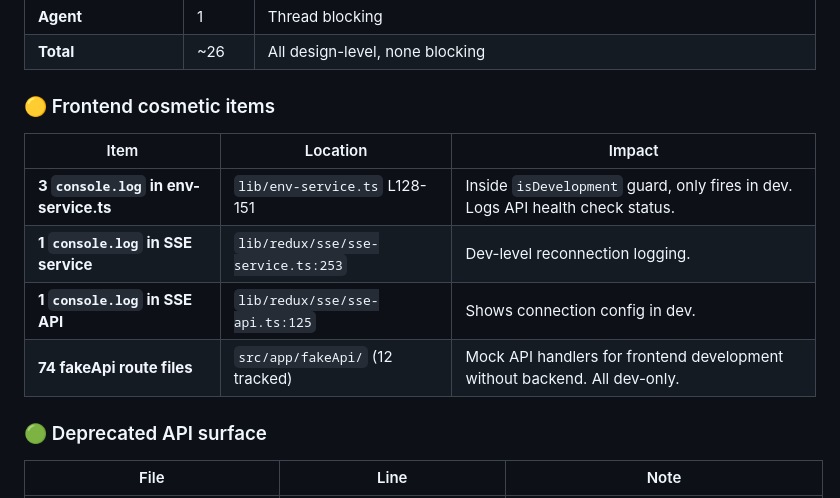
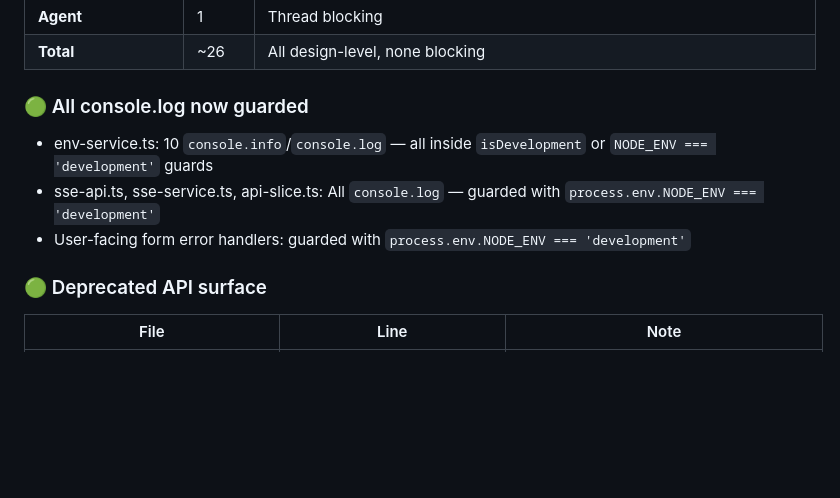
Before and after one commit to tobias-weiss-ai-xr/SOGo6-dockerized, a Markdown page: docs/SOGO6-DEVELOPMENT-STATUS.md, the part around the change. Rendered like a GitHub page; blank space fills up the shorter version.

Commit message:
chore: Update roadmap — all console.log guarded, cosmetic items resolved

```diff
--- a/docs/SOGO6-DEVELOPMENT-STATUS.md
+++ b/docs/SOGO6-DEVELOPMENT-STATUS.md
@@ -192,14 +192,11 @@ These are all `#TODO` / `# FIXME` comments in the Python backend (`app/`) that f
 | **Agent** | 1 | Thread blocking |
 | **Total** | ~26 | All design-level, none blocking |
 
-### 🟡 Frontend cosmetic items
+### 🟢 All console.log now guarded
 
-| Item | Location | Impact |
-|------|----------|--------|
-| **3 `console.log` in env-service.ts** | `lib/env-service.ts` L128-151 | Inside `isDevelopment` guard, only fires in dev. Logs API health check status. |
-| **1 `console.log` in SSE service** | `lib/redux/sse/sse-service.ts:253` | Dev-level reconnection logging. |
-| **1 `console.log` in SSE API** | `lib/redux/sse/sse-api.ts:125` | Shows connection config in dev. |
-| **74 fakeApi route files** | `src/app/fakeApi/` (12 tracked) | Mock API handlers for frontend development without backend. All dev-only. |
+- env-service.ts: 10 `console.info`/`console.log` — all inside `isDevelopment` or `NODE_ENV === 'development'` guards
+- sse-api.ts, sse-service.ts, api-slice.ts: All `console.log` — guarded with `process.env.NODE_ENV === 'development'`
+- User-facing form error handlers: guarded with `process.env.NODE_ENV === 'development'`
 
 ### 🟢 Deprecated API surface
 
```
